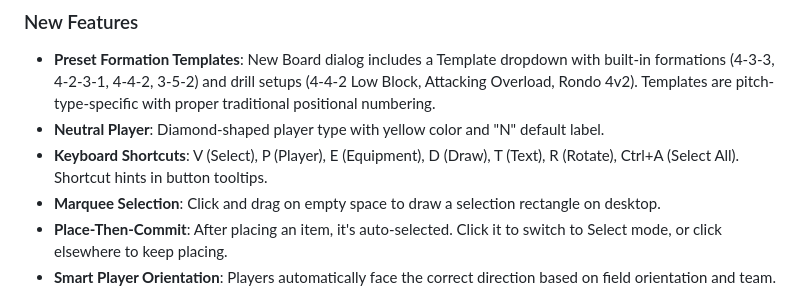
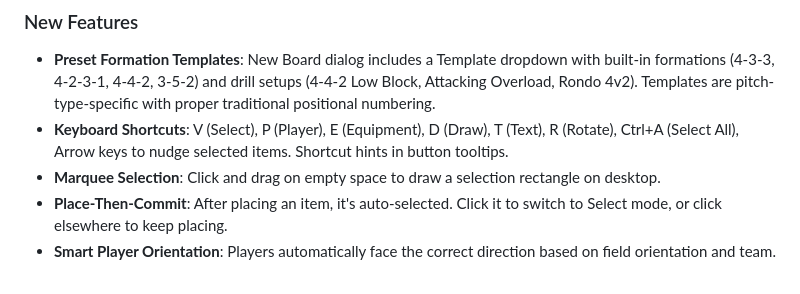
Before and after one commit to markcaron/coach-board, a Markdown page: CHANGELOG.md, the part around the change. GitHub-like rendering.

Commit message:
Remove Neutral Player from Gotham changelog (was in Courage release)
Co-authored-by: Cursor <cursoragent@cursor.com>

```diff
--- a/CHANGELOG.md
+++ b/CHANGELOG.md
@@ -5,8 +5,7 @@
 ### New Features
 
 - **Preset Formation Templates**: New Board dialog includes a Template dropdown with built-in formations (4-3-3, 4-2-3-1, 4-4-2, 3-5-2) and drill setups (4-4-2 Low Block, Attacking Overload, Rondo 4v2). Templates are pitch-type-specific with proper traditional positional numbering.
-- **Neutral Player**: Diamond-shaped player type with yellow color and "N" default label.
-- **Keyboard Shortcuts**: V (Select), P (Player), E (Equipment), D (Draw), T (Text), R (Rotate), Ctrl+A (Select All). Shortcut hints in button tooltips.
+- **Keyboard Shortcuts**: V (Select), P (Player), E (Equipment), D (Draw), T (Text), R (Rotate), Ctrl+A (Select All), Arrow keys to nudge selected items. Shortcut hints in button tooltips.
 - **Marquee Selection**: Click and drag on empty space to draw a selection rectangle on desktop.
 - **Place-Then-Commit**: After placing an item, it's auto-selected. Click it to switch to Select mode, or click elsewhere to keep placing.
 - **Smart Player Orientation**: Players automatically face the correct direction based on field orientation and team.
```
